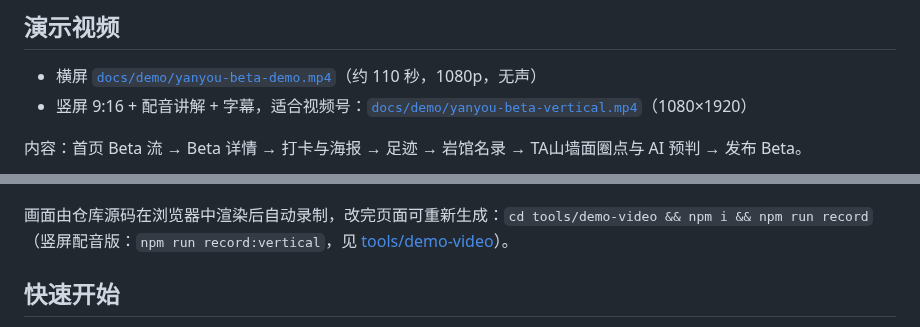
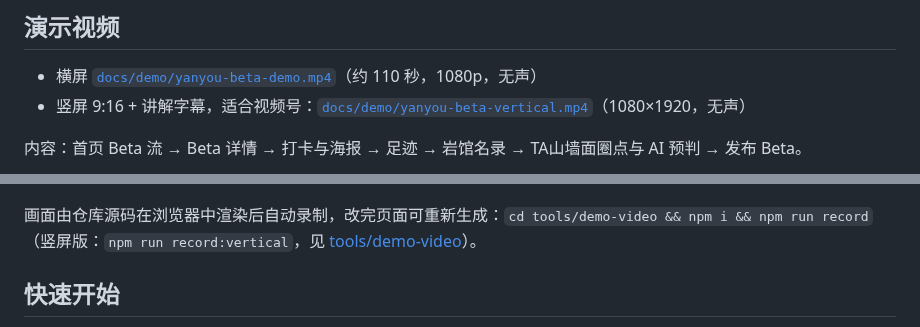
Before and after one commit to Chuqian-Chen/Climbing_Project_Demo, a Markdown page: README.md, 2 parts joined by grey strips. GitHub-like rendering.

```diff
--- a/README.md
+++ b/README.md
@@ -9,13 +9,13 @@
 ## 演示视频
 
 - 横屏 [`docs/demo/yanyou-beta-demo.mp4`](docs/demo/yanyou-beta-demo.mp4)（约 110 秒，1080p，无声）
-- 竖屏 9:16 + 配音讲解 + 字幕，适合视频号：[`docs/demo/yanyou-beta-vertical.mp4`](docs/demo/yanyou-beta-vertical.mp4)（1080×1920）
+- 竖屏 9:16 + 讲解字幕，适合视频号：[`docs/demo/yanyou-beta-vertical.mp4`](docs/demo/yanyou-beta-vertical.mp4)（1080×1920，无声）
 
 内容：首页 Beta 流 → Beta 详情 → 打卡与海报 → 足迹 → 岩馆名录 → TA山墙面圈点与 AI 预判 → 发布 Beta。
 
 [![演示视频封面](docs/demo/yanyou-beta-demo-cover.jpg)](docs/demo/yanyou-beta-demo.mp4)
 
-画面由仓库源码在浏览器中渲染后自动录制，改完页面可重新生成：`cd tools/demo-video && npm i && npm run record`（竖屏配音版：`npm run record:vertical`，见 [tools/demo-video](tools/demo-video/README.md)）。
+画面由仓库源码在浏览器中渲染后自动录制，改完页面可重新生成：`cd tools/demo-video && npm i && npm run record`（竖屏版：`npm run record:vertical`，见 [tools/demo-video](tools/demo-video/README.md)）。
 
 ## 快速开始
 
```
Also changed, not shown: tools/demo-video/README.md (+16 -14 lines), docs/demo/yanyou-beta-vertical-cover.jpg, 4 other files.
